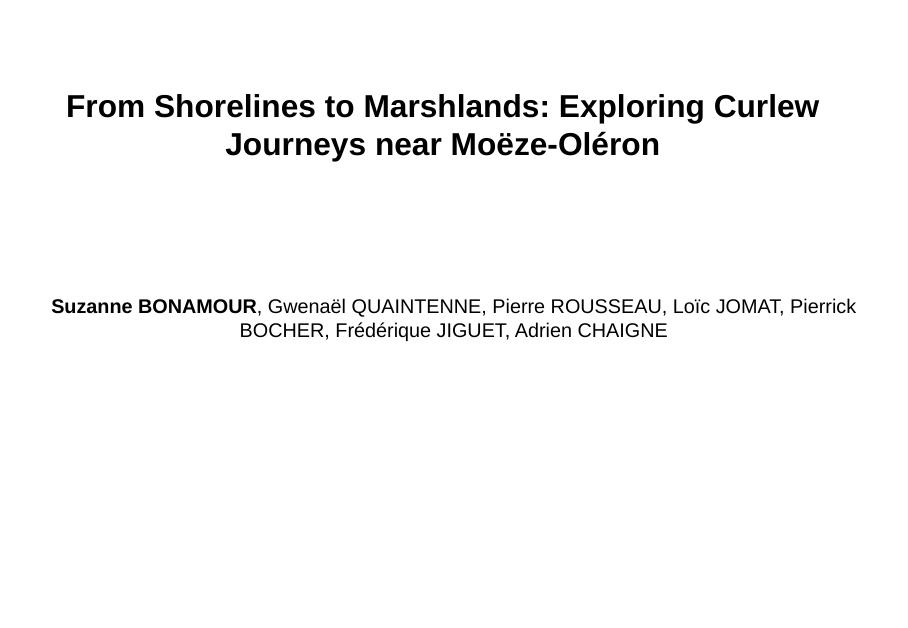
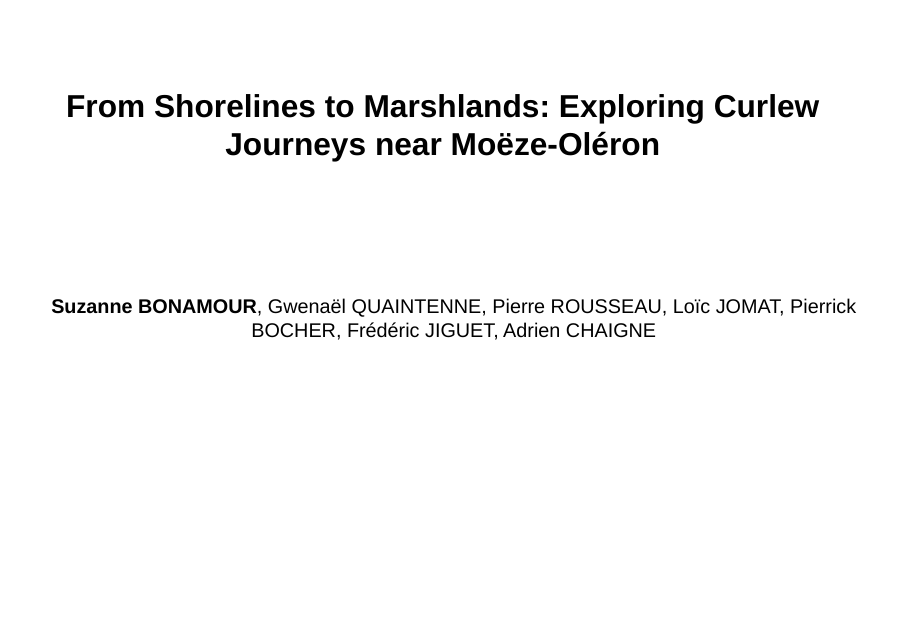
Before and after one commit to SuzanneBonamour/Courlis_Talk_IWSG_part_1, a Quarto document (index.qmd): page 1 of 42. Rendered offline with R 4.5, knitr and Pandoc in place of Quarto, with nearby package versions; drawn as Slidy slides in place of the format the file asks for.

Commit message:
final final final

```diff
--- a/index.qmd
+++ b/index.qmd
@@ -4,7 +4,7 @@ title-slide-attributes:
   data-background-image: 20170226-Großer_Brachvogel.jpg
   data-background-size: cover
   data-background-opacity: "0.5"
-author: "**Suzanne BONAMOUR**, Gwenaël QUAINTENNE, Pierre ROUSSEAU, Loïc JOMAT, Pierrick BOCHER, Frédérique JIGUET, Adrien CHAIGNE"
+author: "**Suzanne BONAMOUR**, Gwenaël QUAINTENNE, Pierre ROUSSEAU, Loïc JOMAT, Pierrick BOCHER, Frédéric JIGUET, Adrien CHAIGNE"
 subtitle: |
   <div style="position: absolute; top: -50px; left: -100px; font-size: 0.4em; color: gray; opacity: 0.6;">
   Photo : Großer Brachvogel
```
